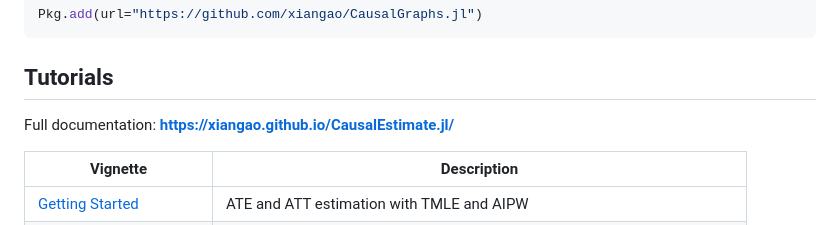
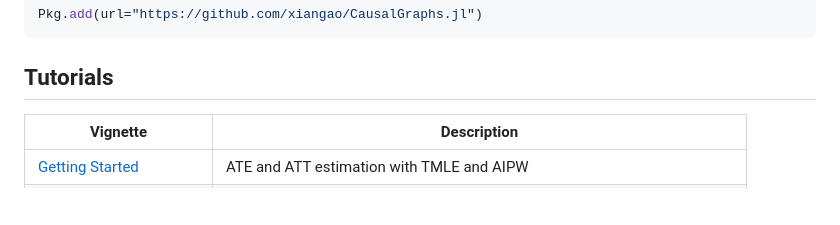
Before and after one commit to xiangao/CausalEstimate.jl, a Markdown page: README.md, the part around the change. Drawn GitHub-style; blank space fills up the shorter version.

Commit message:
docs: remove broken GitHub Pages link until site is deployed
Co-Authored-By: Claude Opus 4.6 <noreply@anthropic.com>

````diff
--- a/README.md
+++ b/README.md
@@ -21,8 +21,6 @@ Pkg.add(url="https://github.com/xiangao/CausalGraphs.jl")
 ```
 
 ## Tutorials
-
-Full documentation: **https://xiangao.github.io/CausalEstimate.jl/**
 
 | Vignette | Description |
 |----------|-------------|
````
